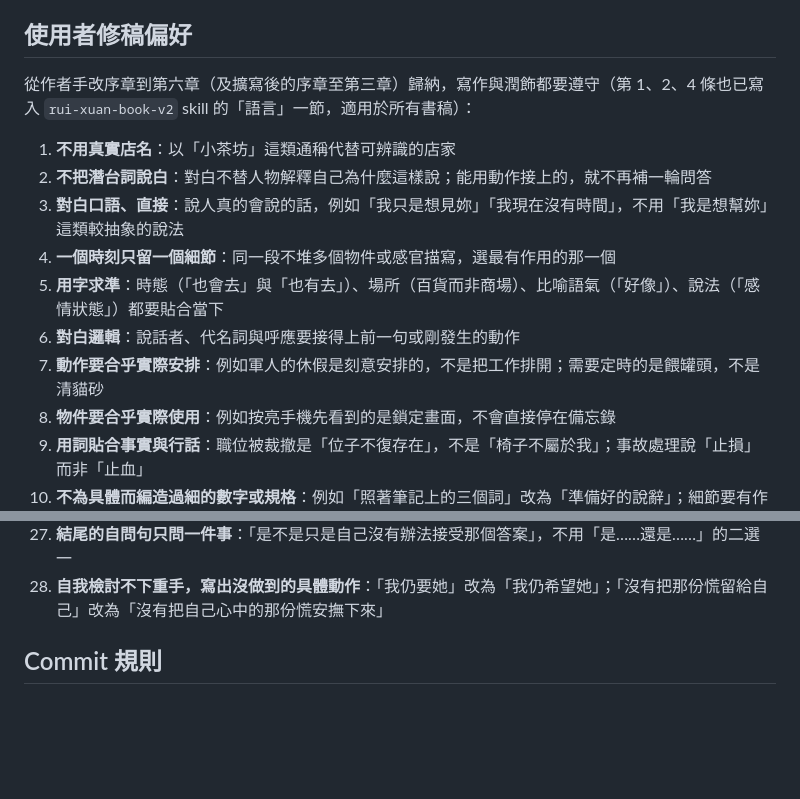
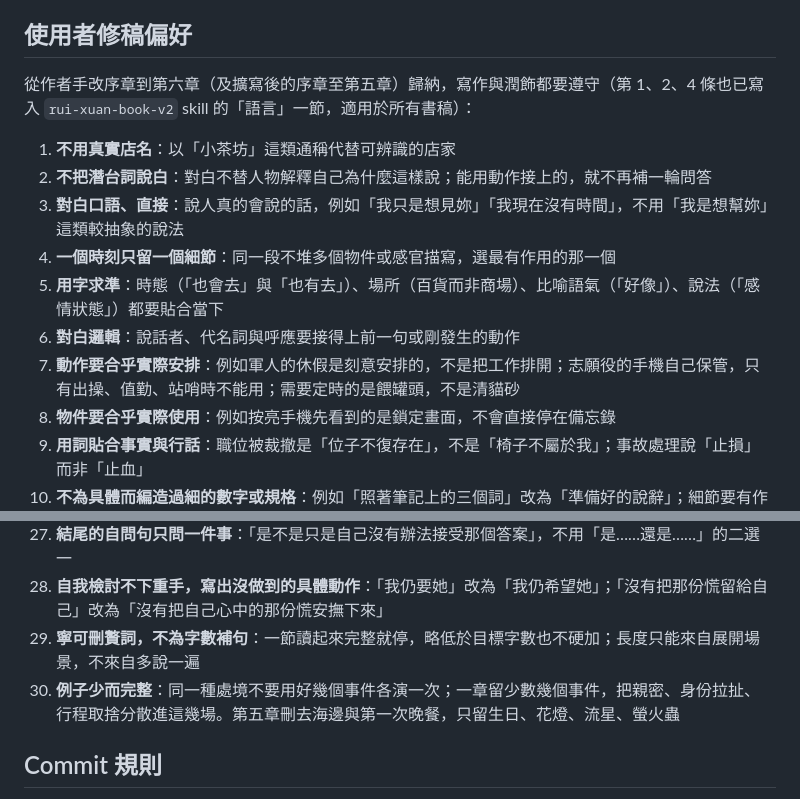
Before and after one commit to Rayyyyyyyyyyyyyyyyyyyy/book-reader, a Markdown page: docs/book-v2-workflow.md, 2 parts joined by grey strips. Drawn GitHub-style; blank space fills up the shorter version.

Commit message:
Record the author's preferences on filler, fewer scenes, and soldier phones
Co-Authored-By: Claude Opus 5 <noreply@anthropic.com>

```diff
--- a/docs/book-v2-workflow.md
+++ b/docs/book-v2-workflow.md
@@ -75,7 +75,7 @@ Codex 的即時過程直接輸出在執行腳本的 terminal（由 Claude 在背
 
 ## 使用者修稿偏好
 
-從作者手改序章到第六章（及擴寫後的序章至第三章）歸納，寫作與潤飾都要遵守（第 1、2、4 條也已寫入 `rui-xuan-book-v2` skill 的「語言」一節，適用於所有書稿）：
+從作者手改序章到第六章（及擴寫後的序章至第五章）歸納，寫作與潤飾都要遵守（第 1、2、4 條也已寫入 `rui-xuan-book-v2` skill 的「語言」一節，適用於所有書稿）：
 
 1. **不用真實店名**：以「小茶坊」這類通稱代替可辨識的店家
 2. **不把潛台詞說白**：對白不替人物解釋自己為什麼這樣說；能用動作接上的，就不再補一輪問答
@@ -83,7 +83,7 @@ Codex 的即時過程直接輸出在執行腳本的 terminal（由 Claude 在背
 4. **一個時刻只留一個細節**：同一段不堆多個物件或感官描寫，選最有作用的那一個
 5. **用字求準**：時態（「也會去」與「也有去」）、場所（百貨而非商場）、比喻語氣（「好像」）、說法（「感情狀態」）都要貼合當下
 6. **對白邏輯**：說話者、代名詞與呼應要接得上前一句或剛發生的動作
-7. **動作要合乎實際安排**：例如軍人的休假是刻意安排的，不是把工作排開；需要定時的是餵罐頭，不是清貓砂
+7. **動作要合乎實際安排**：例如軍人的休假是刻意安排的，不是把工作排開；志願役的手機自己保管，只有出操、值勤、站哨時不能用；需要定時的是餵罐頭，不是清貓砂
 8. **物件要合乎實際使用**：例如按亮手機先看到的是鎖定畫面，不會直接停在備忘錄
 9. **用詞貼合事實與行話**：職位被裁撤是「位子不復存在」，不是「椅子不屬於我」；事故處理說「止損」而非「止血」
 10. **不為具體而編造過細的數字或規格**：例如「照著筆記上的三個詞」改為「準備好的說辭」；細節要有作用，不是越精確越好
@@ -105,6 +105,8 @@ Codex 的即時過程直接輸出在執行腳本的 terminal（由 Claude 在背
 26. **回頭看裡用「現在回想」**：不重複小標「回頭看」這個詞
 27. **結尾的自問句只問一件事**：「是不是只是自己沒有辦法接受那個答案」，不用「是……還是……」的二選一
 28. **自我檢討不下重手，寫出沒做到的具體動作**：「我仍要她」改為「我仍希望她」；「沒有把那份慌留給自己」改為「沒有把自己心中的那份慌安撫下來」
+29. **寧可刪贅詞，不為字數補句**：一節讀起來完整就停，略低於目標字數也不硬加；長度只能來自展開場景，不來自多說一遍
+30. **例子少而完整**：同一種處境不要用好幾個事件各演一次；一章留少數幾個事件，把親密、身份拉扯、行程取捨分散進這幾場。第五章刪去海邊與第一次晚餐，只留生日、花燈、流星、螢火蟲
 
 ## Commit 規則
 
```
